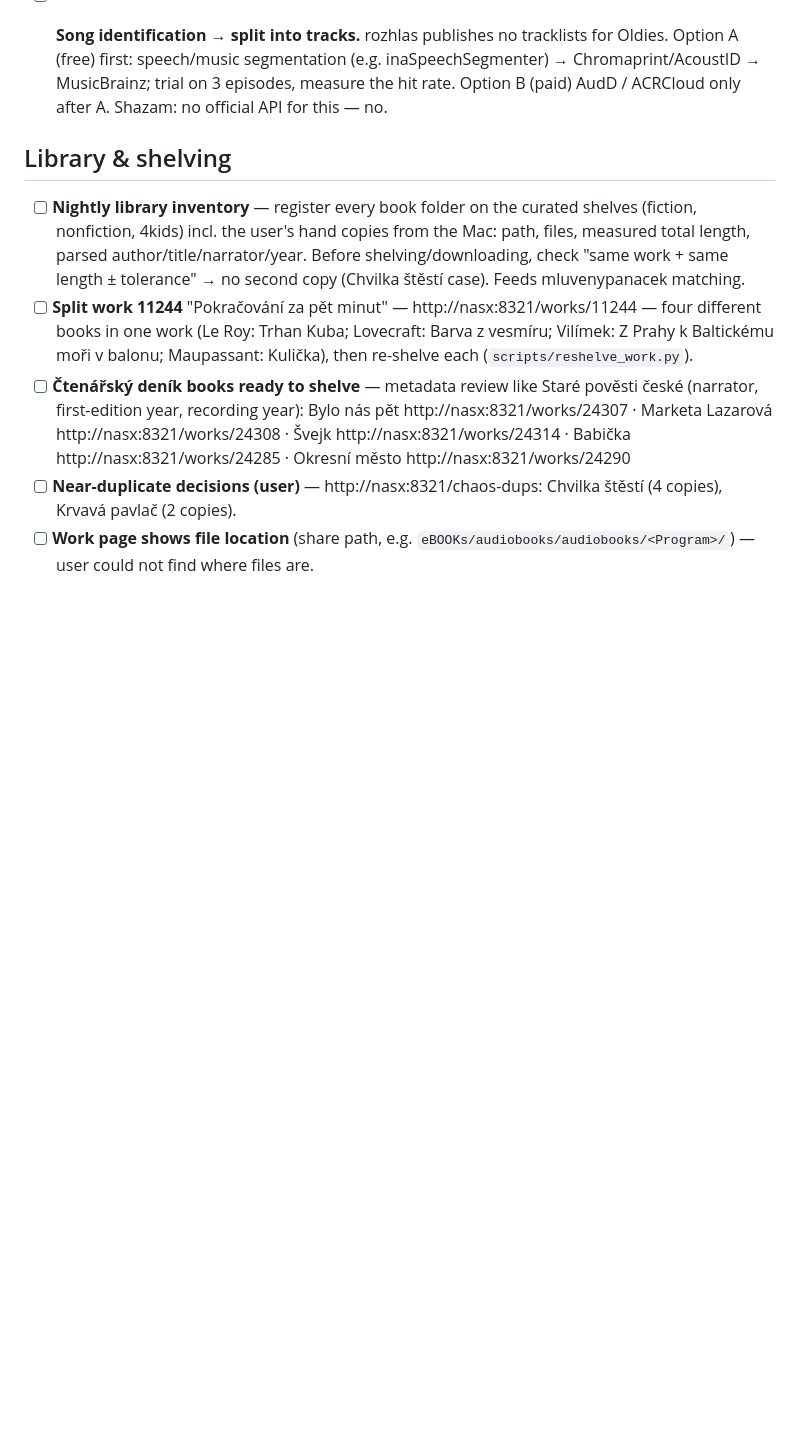
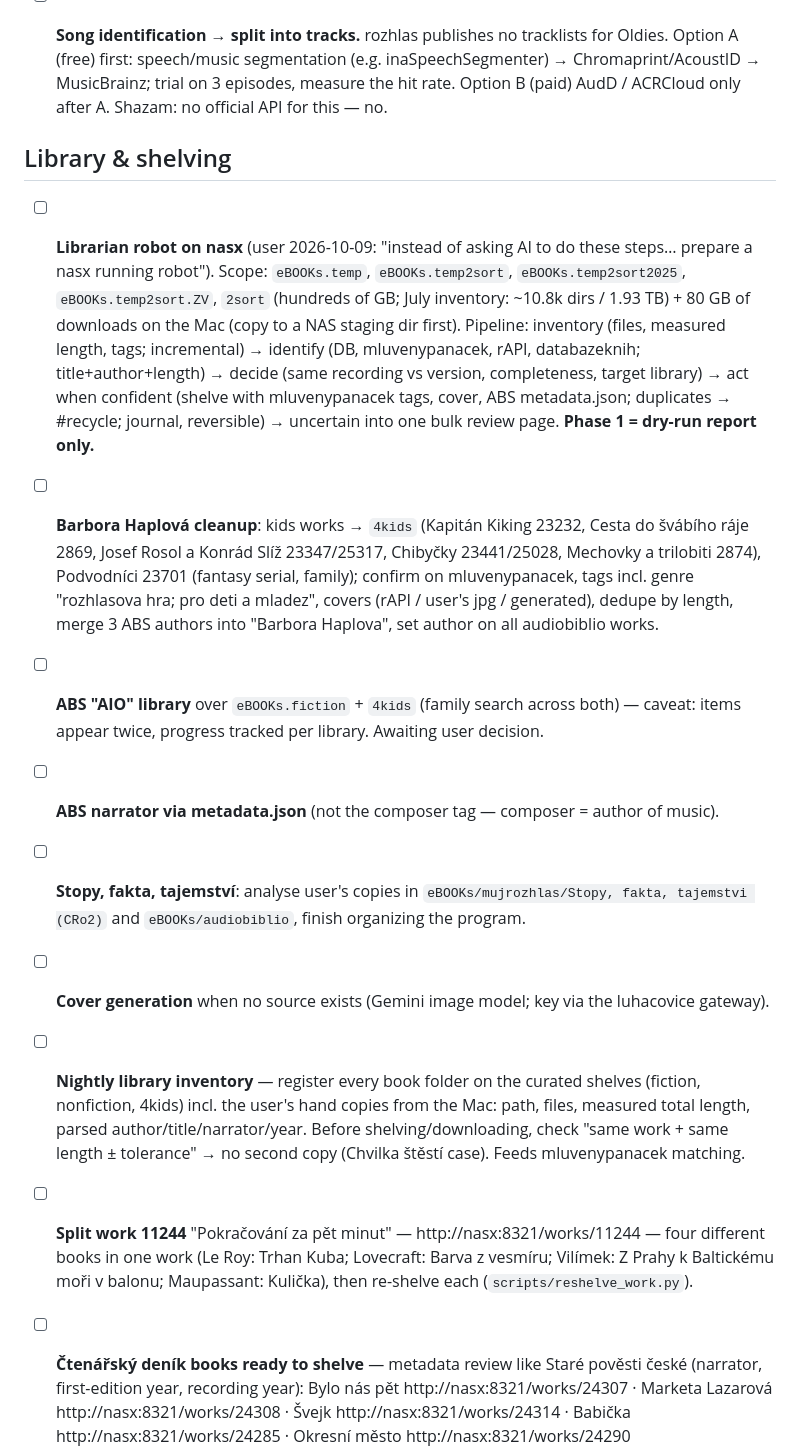
Before and after one commit to haxny/audiobiblio, a Markdown page: docs/backlog.md, the part around the change. Rendered like a GitHub page; blank space fills up the shorter version.

Commit message:
docs(backlog): librarian robot, Haplova cleanup, AIO library, SFT, cover generation
Co-Authored-By: Claude Opus 5.5 (1M context) <noreply@anthropic.com>

```diff
--- a/docs/backlog.md
+++ b/docs/backlog.md
@@ -69,6 +69,30 @@ Each item: what, why, and the decided approach. GUI: http://nasx:8321
 
 ## Library & shelving
 
+- [ ] **Librarian robot on nasx** (user 2026-10-09: "instead of asking AI to do these steps…
+      prepare a nasx running robot"). Scope: `eBOOKs.temp`, `eBOOKs.temp2sort`,
+      `eBOOKs.temp2sort2025`, `eBOOKs.temp2sort.ZV`, `2sort` (hundreds of GB; July
+      inventory: ~10.8k dirs / 1.93 TB) + 80 GB of downloads on the Mac (copy to a NAS
+      staging dir first). Pipeline: inventory (files, measured length, tags; incremental)
+      → identify (DB, mluvenypanacek, rAPI, databazeknih; title+author+length) → decide
+      (same recording vs version, completeness, target library) → act when confident
+      (shelve with mluvenypanacek tags, cover, ABS metadata.json; duplicates →
+      #recycle; journal, reversible) → uncertain into one bulk review page.
+      **Phase 1 = dry-run report only.**
+- [ ] **Barbora Haplová cleanup**: kids works → `4kids` (Kapitán Kiking 23232, Cesta do
+      švábího ráje 2869, Josef Rosol a Konrád Slíž 23347/25317, Chibyčky 23441/25028,
+      Mechovky a trilobiti 2874), Podvodníci 23701 (fantasy serial, family); confirm on
+      mluvenypanacek, tags incl. genre "rozhlasova hra; pro deti a mladez", covers (rAPI /
+      user's jpg / generated), dedupe by length, merge 3 ABS authors into "Barbora Haplova",
+      set author on all audiobiblio works.
+- [ ] **ABS "AIO" library** over `eBOOKs.fiction` + `4kids` (family search across both) —
+      caveat: items appear twice, progress tracked per library. Awaiting user decision.
+- [ ] **ABS narrator via metadata.json** (not the composer tag — composer = author of music).
+- [ ] **Stopy, fakta, tajemství**: analyse user's copies in `eBOOKs/mujrozhlas/Stopy, fakta,
+      tajemstvi (CRo2)` and `eBOOKs/audiobiblio`, finish organizing the program.
+- [ ] **Cover generation** when no source exists (Gemini image model; key via the luhacovice
+      gateway).
+
 - [ ] **Nightly library inventory** — register every book folder on the curated
       shelves (fiction, nonfiction, 4kids) incl. the user's hand copies from the
       Mac: path, files, measured total length, parsed author/title/narrator/year.
```
